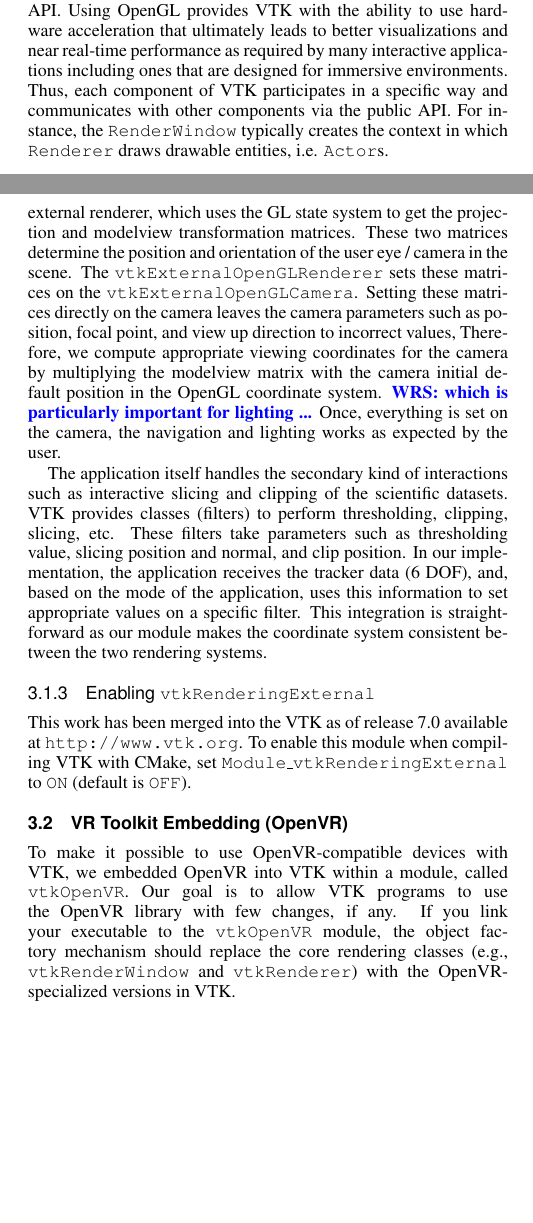
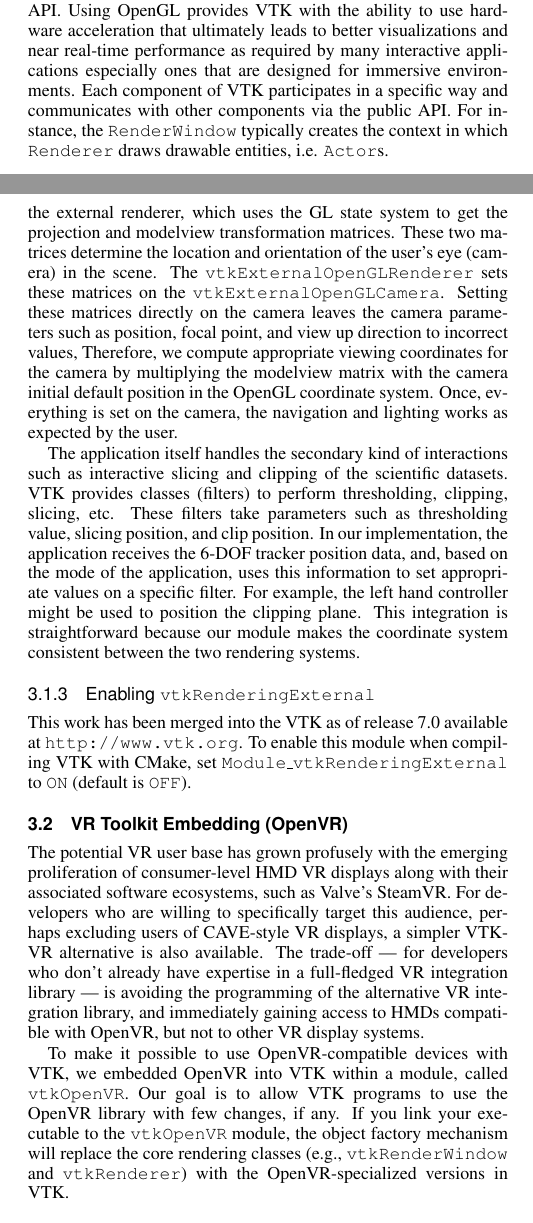
Before and after one commit to sandymckenzie/VTK4IE, a LaTeX document (VTK4IE.tex, which reads approach.tex): two parts of the columns of pages 3 and 4 of 8, joined at a grey line, cut so that both start at the same text, the shorter picture padded with empty space. Compiled offline with pdfLaTeX.

Commit message:
Add files via upload
Tweaks to OpenGL and OpenVR sections

```diff
--- a/approach.tex
+++ b/approach.tex
@@ -25,13 +25,15 @@ The \texttt{Actor} class is a drawable entity, which uses a \texttt{Mapper} to r
 Figure \ref{fig:vtkRenderPipeline} shows the classes and interactions between them.
 
 Each of these components has its corresponding derived classes that implement the API using OpenGL, VTK's underlying graphics API.
-Using OpenGL provides VTK with the ability to use hardware acceleration that ultimately leads to better visualizations and near real-time performance as required by many interactive applications including ones that are designed for immersive environments.
-Thus, each component of VTK participates in a specific way and communicates with other components via the public API.
+Using OpenGL provides VTK with the ability to use hardware acceleration that ultimately leads to better visualizations and near real-time performance as required by many interactive applications especially ones that are designed for immersive environments.
+Each component of VTK participates in a specific way and communicates with other components via the public API.
 For instance, the \texttt{RenderWindow} typically creates the context in which
 \texttt{Renderer} draws drawable entities, i.e. \texttt{Actor}s.
 %A \texttt{RenderWindow} can have one or more \texttt{Renderer}s.
 %Each \texttt{Renderer} can make a decision on whether or not it should reset the buffers such as color or depth to its initial state while rendering one-or-more actors.
 
+% WRS: the figure could benefit by having what type of data flows between
+%   the modules (like the colors of AVS).
 \begin{figure}[h!]
   \centering
   \includegraphics[width=\linewidth]{images/vtkRenderPipeline.pdf}
@@ -92,18 +95,19 @@ VTK has its own classes and methods for interaction and scene object manipulatio
 To synchronize the navigation in these two systems, the \texttt{vtkExternalOpenGLCamera} class has been added.
 This class empowers the external application to manage camera interaction for VTK objects.
 We added a GL query in the external renderer, which uses the GL state system to get the projection and modelview transformation matrices.
-These two matrices determine the position and orientation of the user eye /
-camera in the scene.
+These two matrices determine the location and orientation of the user's eye
+(camera) in the scene.
 The \texttt{vtkExternalOpenGLRenderer} sets these matrices on the \texttt{vtkExternalOpenGLCamera}.
 Setting these matrices directly on the camera leaves the camera parameters such as position, focal point, and view up direction to incorrect values, Therefore, we compute appropriate viewing coordinates for the camera by multiplying the modelview matrix with the camera initial default position in the OpenGL coordinate system.
-\wrs{which is particularly important for lighting ...}
+%\wrs{which is particularly important for lighting ...}
 Once, everything is set on the camera, the navigation and lighting works as expected by the user.
 
 The application itself handles the secondary kind of interactions such as interactive slicing and clipping of the scientific datasets.
 VTK provides classes (filters) to perform thresholding, clipping, slicing, etc.
-These filters take parameters such as thresholding value, slicing position and normal, and clip position.
-In our implementation, the application receives the tracker data (6 DOF), and, based on the mode of the application, uses this information to set appropriate values on a specific filter.
-This integration is straightforward as our module makes the coordinate system consistent between the two rendering systems.
+These filters take parameters such as thresholding value, slicing position, and clip position.
+In our implementation, the application receives the 6-DOF tracker position data, and, based on the mode of the application, uses this information to set appropriate values on a specific filter.
+For example, the left hand controller might be used to position the clipping plane.
+This integration is straightforward because our module makes the coordinate system consistent between the two rendering systems.
 
 \subsubsection{Enabling \texttt{vtkRenderingExternal}}
 
@@ -114,10 +118,21 @@ set \texttt{Module\_vtkRenderingExternal} to \texttt{ON} (default is \texttt{OFF
 
 \subsection{VR Toolkit Embedding (OpenVR)}
 
+The potential VR user base has grown profusely with the emerging
+proliferation of consumer-level HMD VR displays along with their associated
+software ecosystems, such as Valve's SteamVR.
+For developers who are willing to specifically target this audience, perhaps
+excluding users of CAVE-style VR displays, a simpler VTK-VR alternative is
+also available.
+The trade-off | for developers who don't already have expertise in a
+full-fledged VR integration library | is avoiding the programming of
+the alternative VR integration library, and immediately gaining access
+to HMDs compatible with OpenVR, but not to other VR display systems.
+
 To make it possible to use OpenVR-compatible devices with VTK, we embedded OpenVR into VTK within a module, called \texttt{vtkOpenVR}.
 Our goal is to allow VTK programs to use the OpenVR library with few changes, if any.
 If you link your executable to the \texttt{vtkOpenVR} module, the object factory
-mechanism should replace the core rendering classes (e.g.,
+mechanism will replace the core rendering classes (e.g.,
 \texttt{vtkRenderWindow} and \texttt{vtkRenderer}) with the OpenVR-specialized versions in VTK.
 
 \subsubsection{Implementation}
```
Also changed, not shown: approach.tex (7 more changed lines).
